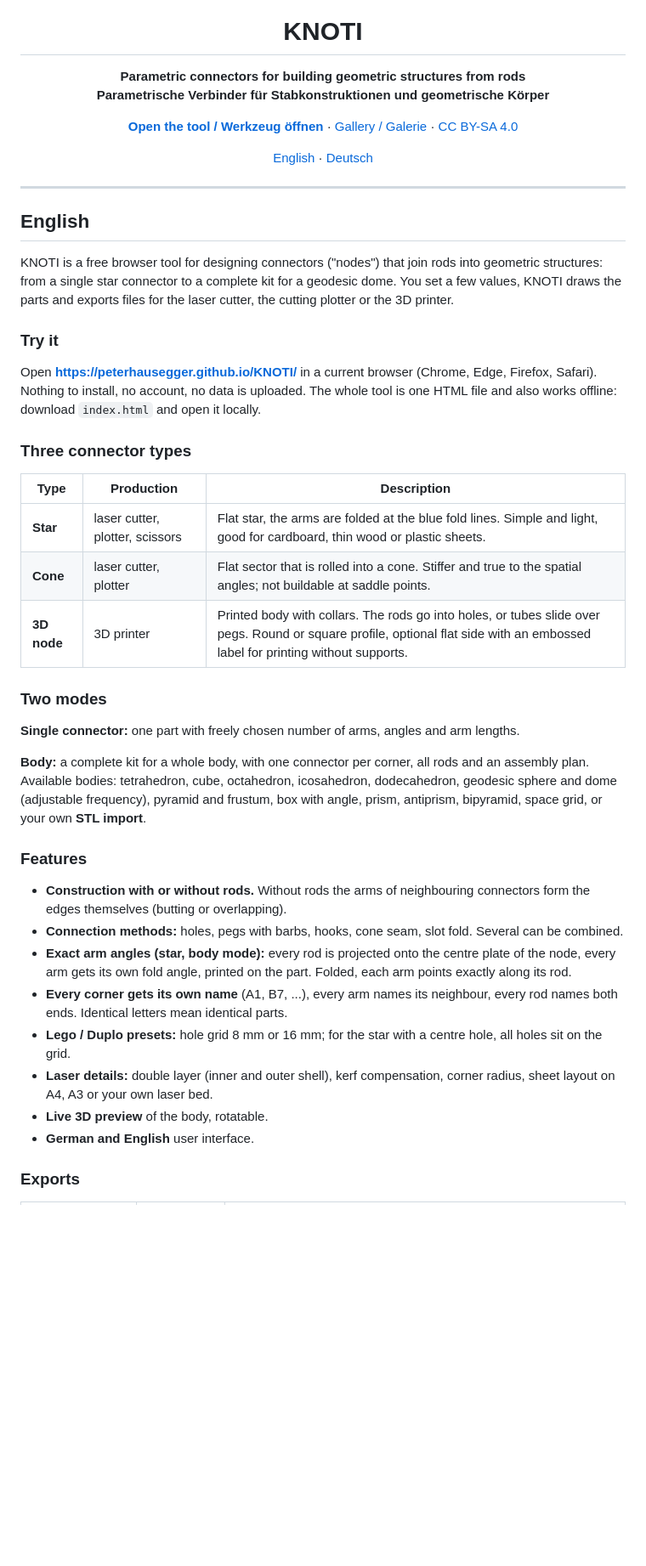
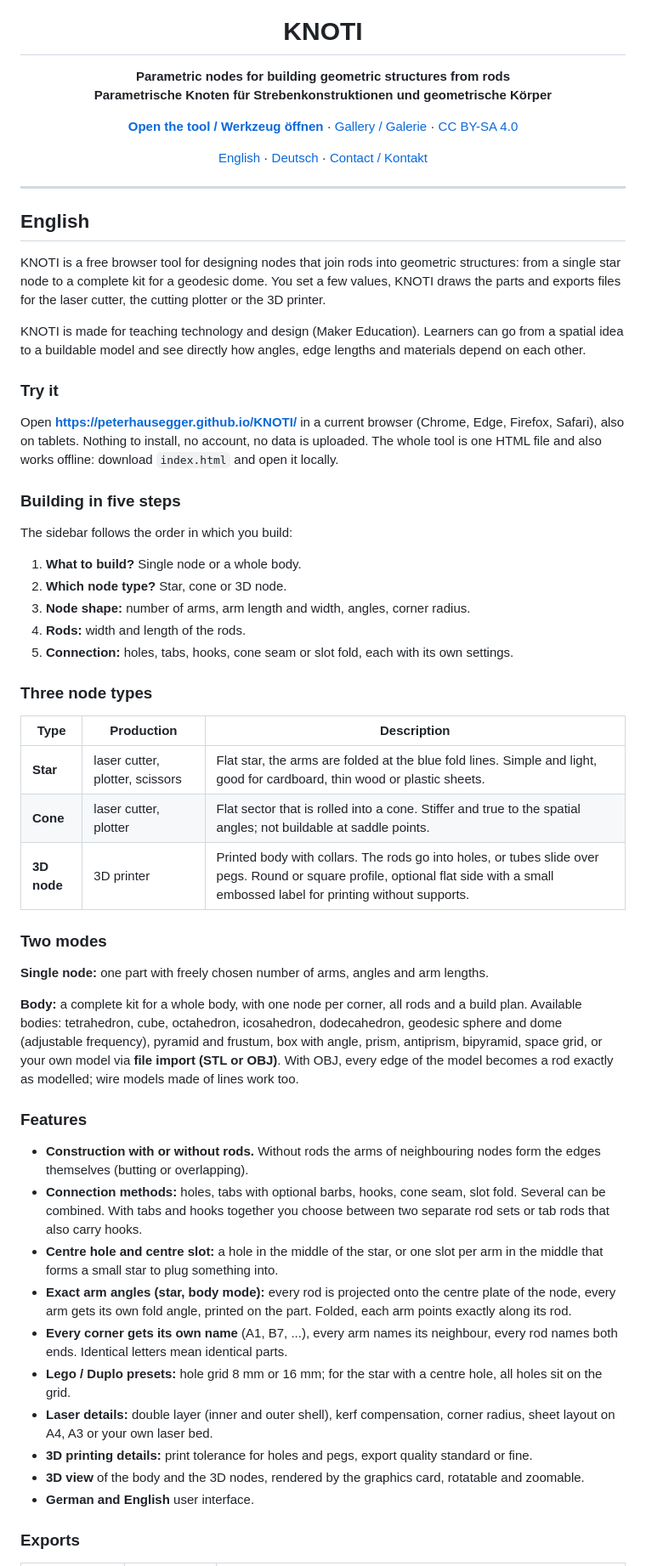
Before and after one commit to PeterHausegger/KNOTI, a Markdown page: README.md, the part around one of its changes. Shown at 85% size. Drawn GitHub-style; blank space fills up the shorter version.

```diff
--- a/README.md
+++ b/README.md
@@ -5,8 +5,8 @@
 <h1 align="center">KNOTI</h1>
 
 <p align="center">
-  <b>Parametric connectors for building geometric structures from rods</b><br>
-  <b>Parametrische Verbinder für Stabkonstruktionen und geometrische Körper</b>
+  <b>Parametric nodes for building geometric structures from rods</b><br>
+  <b>Parametrische Knoten für Strebenkonstruktionen und geometrische Körper</b>
 </p>
 
 <p align="center">
@@ -16,7 +16,7 @@
 </p>
 
 <p align="center">
-  <a href="#english">English</a> · <a href="#deutsch">Deutsch</a>
+  <a href="#english">English</a> · <a href="#deutsch">Deutsch</a> · <a href="#contact">Contact / Kontakt</a>
 </p>
 
 ---
@@ -25,36 +25,49 @@
 
 ## English
 
-KNOTI is a free browser tool for designing connectors ("nodes") that join rods into geometric structures: from a single star connector to a complete kit for a geodesic dome. You set a few values, KNOTI draws the parts and exports files for the laser cutter, the cutting plotter or the 3D printer.
+KNOTI is a free browser tool for designing nodes that join rods into geometric structures: from a single star node to a complete kit for a geodesic dome. You set a few values, KNOTI draws the parts and exports files for the laser cutter, the cutting plotter or the 3D printer.
 
+KNOTI is made for teaching technology and design (Maker Education). Learners can go from a spatial idea to a buildable model and see directly how angles, edge lengths and materials depend on each other.
 
 ### Try it
 
-Open **https://peterhausegger.github.io/KNOTI/** in a current browser (Chrome, Edge, Firefox, Safari). Nothing to install, no account, no data is uploaded. The whole tool is one HTML file and also works offline: download `index.html` and open it locally.
+Open **https://peterhausegger.github.io/KNOTI/** in a current browser (Chrome, Edge, Firefox, Safari), also on tablets. Nothing to install, no account, no data is uploaded. The whole tool is one HTML file and also works offline: download `index.html` and open it locally.
 
-### Three connector types
+### Building in five steps
+
+The sidebar follows the order in which you build:
+
+1. **What to build?** Single node or a whole body.
+2. **Which node type?** Star, cone or 3D node.
+3. **Node shape:** number of arms, arm length and width, angles, corner radius.
+4. **Rods:** width and length of the rods.
+5. **Connection:** holes, tabs, hooks, cone seam or slot fold, each with its own settings.
+
+### Three node types
 
 | Type | Production | Description |
 |---|---|---|
 | **Star** | laser cutter, plotter, scissors | Flat star, the arms are folded at the blue fold lines. Simple and light, good for cardboard, thin wood or plastic sheets. |
 | **Cone** | laser cutter, plotter | Flat sector that is rolled into a cone. Stiffer and true to the spatial angles; not buildable at saddle points. |
-| **3D node** | 3D printer | Printed body with collars. The rods go into holes, or tubes slide over pegs. Round or square profile, optional flat side with an embossed label for printing without supports. |
+| **3D node** | 3D printer | Printed body with collars. The rods go into holes, or tubes slide over pegs. Round or square profile, optional flat side with a small embossed label for printing without supports. |
 
 ### Two modes
 
-**Single connector:** one part with freely chosen number of arms, angles and arm lengths.
+**Single node:** one part with freely chosen number of arms, angles and arm lengths.
 
-**Body:** a complete kit for a whole body, with one connector per corner, all rods and an assembly plan. Available bodies: tetrahedron, cube, octahedron, icosahedron, dodecahedron, geodesic sphere and dome (adjustable frequency), pyramid and frustum, box with angle, prism, antiprism, bipyramid, space grid, or your own **STL import**.
+**Body:** a complete kit for a whole body, with one node per corner, all rods and a build plan. Available bodies: tetrahedron, cube, octahedron, icosahedron, dodecahedron, geodesic sphere and dome (adjustable frequency), pyramid and frustum, box with angle, prism, antiprism, bipyramid, space grid, or your own model via **file import (STL or OBJ)**. With OBJ, every edge of the model becomes a rod exactly as modelled; wire models made of lines work too.
 
 ### Features
 
-- **Construction with or without rods.** Without rods the arms of neighbouring connectors form the edges themselves (butting or overlapping).
-- **Connection methods:** holes, pegs with barbs, hooks, cone seam, slot fold. Several can be combined.
+- **Construction with or without rods.** Without rods the arms of neighbouring nodes form the edges themselves (butting or overlapping).
+- **Connection methods:** holes, tabs with optional barbs, hooks, cone seam, slot fold. Several can be combined. With tabs and hooks together you choose between two separate rod sets or tab rods that also carry hooks.
+- **Centre hole and centre slot:** a hole in the middle of the star, or one slot per arm in the middle that forms a small star to plug something into.
 - **Exact arm angles (star, body mode):** every rod is projected onto the centre plate of the node, every arm gets its own fold angle, printed on the part. Folded, each arm points exactly along its rod.
 - **Every corner gets its own name** (A1, B7, ...), every arm names its neighbour, every rod names both ends. Identical letters mean identical parts.
 - **Lego / Duplo presets:** hole grid 8 mm or 16 mm; for the star with a centre hole, all holes sit on the grid.
 - **Laser details:** double layer (inner and outer shell), kerf compensation, corner radius, sheet layout on A4, A3 or your own laser bed.
-- **Live 3D preview** of the body, rotatable.
+- **3D printing details:** print tolerance for holes and pegs, export quality standard or fine.
+- **3D view** of the body and the 3D nodes, rendered by the graphics card, rotatable and zoomable.
 - **German and English** user interface.
 
 ### Exports
```
Also changed, not shown: other parts of README.md (+59 -29 lines).
